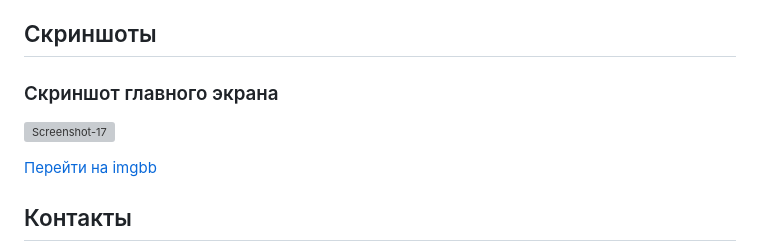
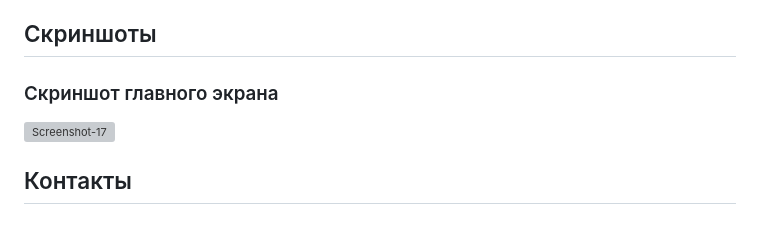
Before and after one commit to Dev-Geniy/Thank-You-God, a Markdown page: README.md, the part around the change. Rendered like a GitHub page; blank space fills up the shorter version; grey boxes are pictures that could not be loaded.

```diff
--- a/README.md
+++ b/README.md
@@ -100,7 +100,5 @@
 
 ![Screenshot-17](https://i.ibb.co/xzqbmr0/Screenshot-17.png)
 
-[Перейти на imgbb](https://imgbb.com/)
-
 ## Контакты
 Если у вас есть вопросы или предложения, не стесняйтесь связаться со мной по электронной почте: dev_geniy_partner@protonmail.com
```
